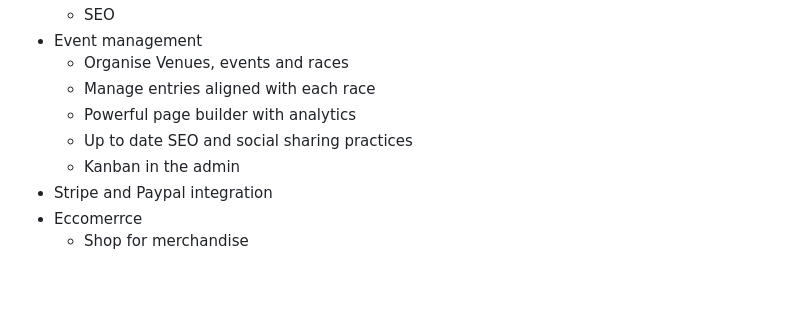
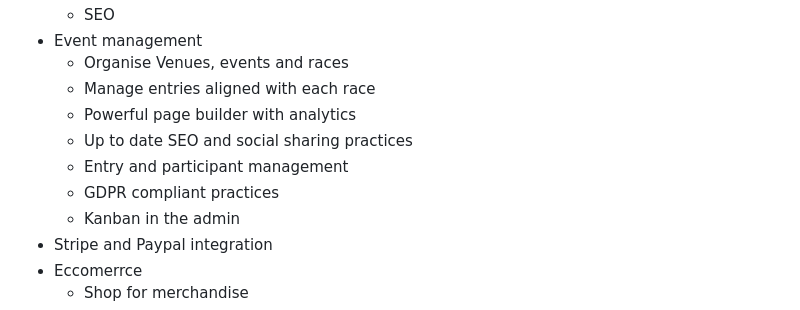
Before and after one commit to ValleysEnduro/Dev2, a Markdown page: README.md, the part around the change. Rendered like a GitHub page; blank space fills up the shorter version.

```diff
--- a/README.md
+++ b/README.md
@@ -27,6 +27,8 @@ A lightningly fast, responsive and lightweight in appearance web app with awesom
     + Manage entries aligned with each race
     + Powerful page builder with analytics
     + Up to date SEO and social sharing practices
+    + Entry and participant management
+    + GDPR compliant practices
     + Kanban in the admin
 + Stripe and Paypal integration
 + Eccomerrce
```
